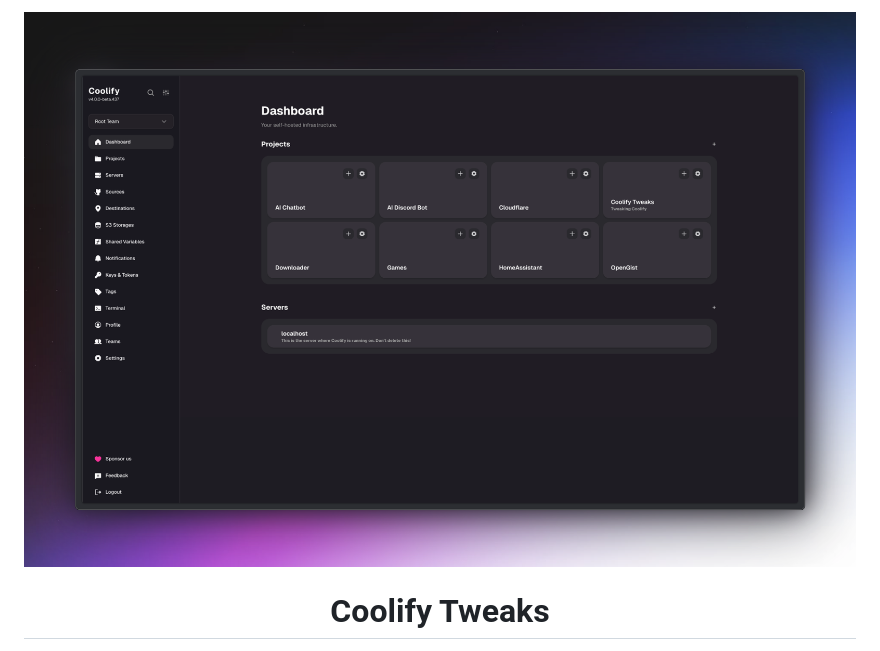
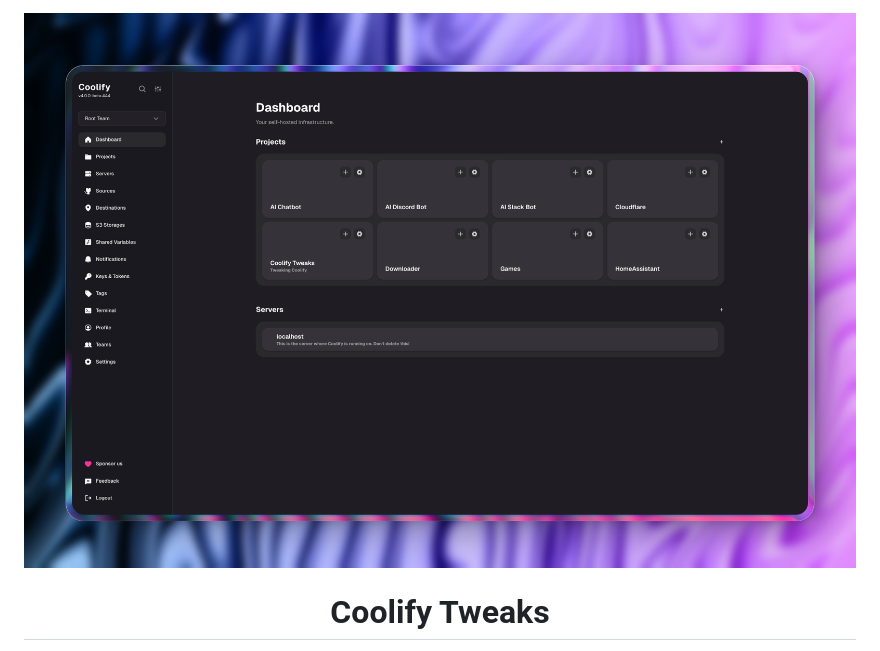
Before and after one commit to techwithanirudh/coolify-tweaks, a Markdown page: README.md, the part around the change. Drawn GitHub-style; pictures changed too: .github/assets/cover.png (deleted), apps/docs/public/banner.png (added).

Commit message:
chore: replace cover image with banner.png in README, add general issues section to documentation, and include banner.png in public assets

```diff
--- a/README.md
+++ b/README.md
@@ -1,7 +1,5 @@
 <div align="center">
-
-  <img alt="" src="/.github/assets/cover.png" />
-
+  <img alt="banner" src="./apps/docs/public/banner.png" />
 <h1>
   Coolify Tweaks
 </h1>
```
Also changed, not shown: 1 other file.
